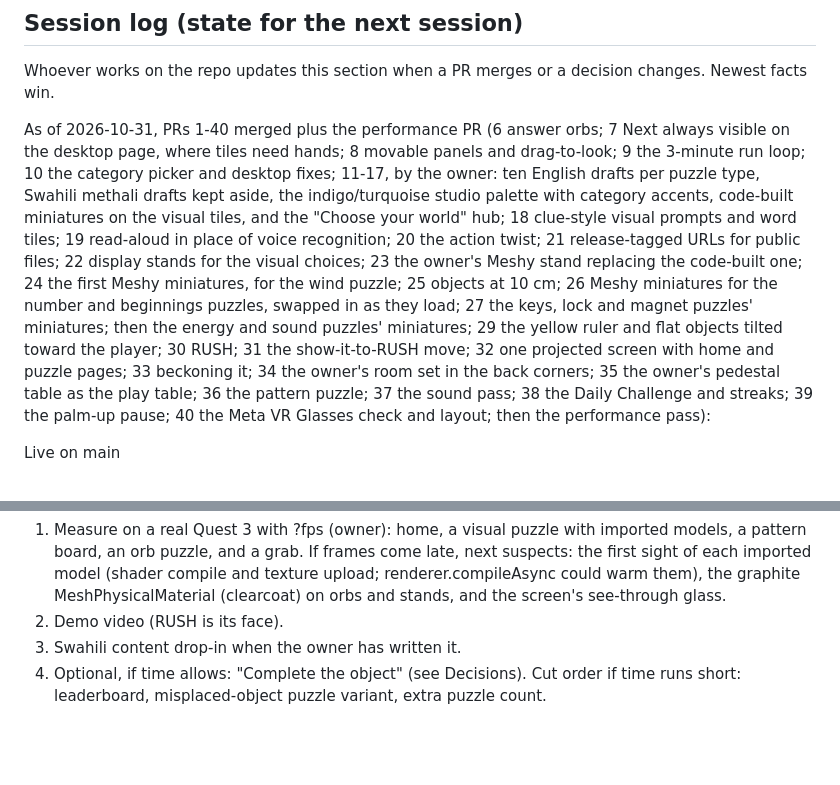
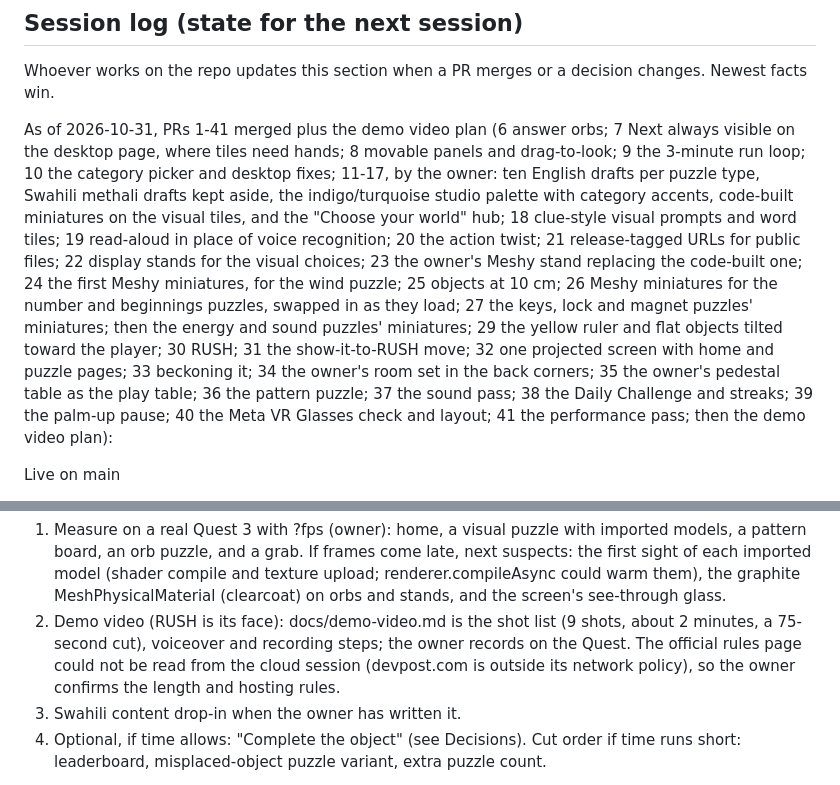
Before and after one commit to oreghun/thinkrush-vr, a Markdown page: CLAUDE.md, 2 parts joined by grey strips. Rendered like a GitHub page; blank space fills up the shorter version.

```diff
--- a/CLAUDE.md
+++ b/CLAUDE.md
@@ -94,7 +94,7 @@ Live build: https://oreghun.github.io/thinkrush-vr/
 Whoever works on the repo updates this section when a PR merges or a
 decision changes. Newest facts win.
 
-As of 2026-10-31, PRs 1-40 merged plus the performance PR (6 answer orbs;
+As of 2026-10-31, PRs 1-41 merged plus the demo video plan (6 answer orbs;
 7 Next always visible on the desktop page, where tiles need hands; 8 movable
 panels and drag-to-look; 9 the 3-minute run loop; 10 the category picker and
 desktop fixes; 11-17, by the owner: ten English drafts per puzzle type,
@@ -113,7 +113,8 @@ objects tilted toward the player; 30 RUSH; 31 the show-it-to-RUSH move;
 34 the owner's room set in the back corners; 35 the owner's pedestal
 table as the play table; 36 the pattern puzzle; 37 the sound pass; 38 the
 Daily Challenge and streaks; 39 the palm-up pause; 40 the Meta VR
-Glasses check and layout; then the performance pass):
+Glasses check and layout; 41 the performance pass; then the demo video
+plan):
 
 Live on main
 
@@ -452,7 +453,11 @@ Next up (in order)
    compile and texture upload; renderer.compileAsync could warm them), the
    graphite MeshPhysicalMaterial (clearcoat) on orbs and stands, and the
    screen's see-through glass.
-2. Demo video (RUSH is its face).
+2. Demo video (RUSH is its face): docs/demo-video.md is the shot list
+   (9 shots, about 2 minutes, a 75-second cut), voiceover and recording
+   steps; the owner records on the Quest. The official rules page could not
+   be read from the cloud session (devpost.com is outside its network
+   policy), so the owner confirms the length and hosting rules.
 3. Swahili content drop-in when the owner has written it.
 4. Optional, if time allows: "Complete the object" (see Decisions).
    Cut order if time runs short: leaderboard, misplaced-object puzzle
```
Also changed, not shown: docs/demo-video.md (added, +75 -0 lines).
